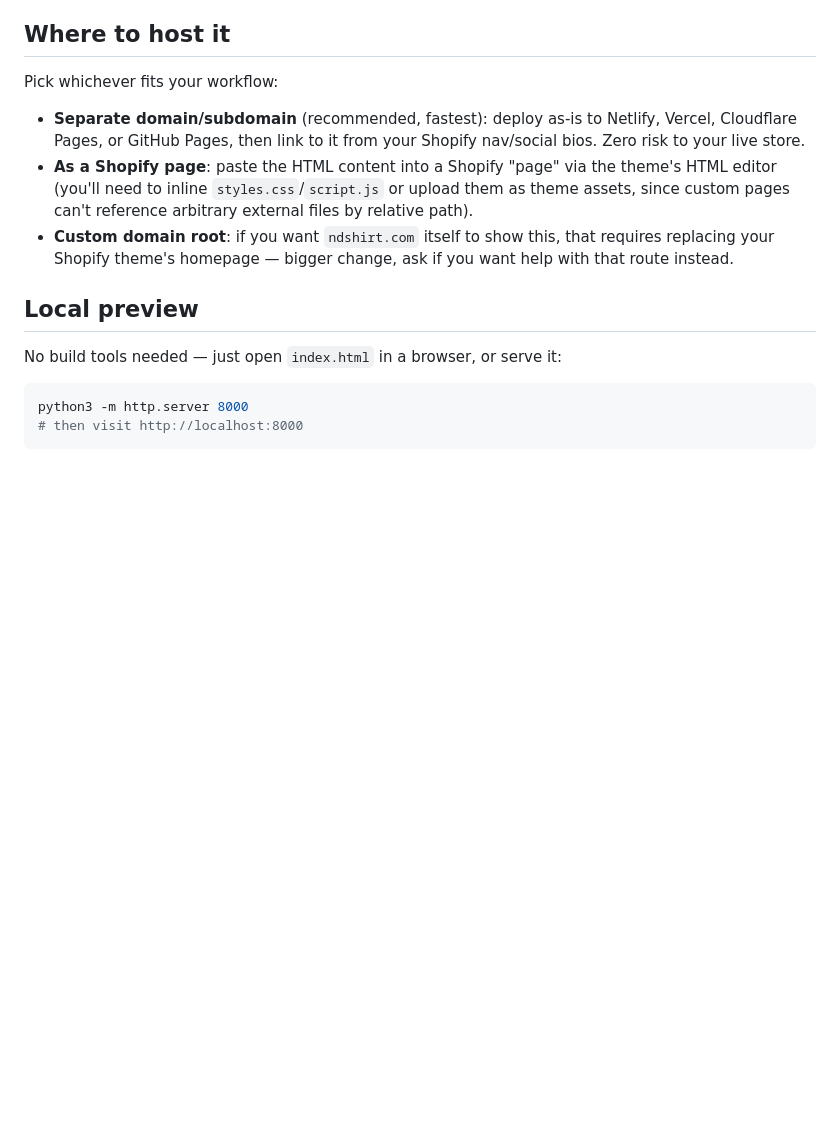
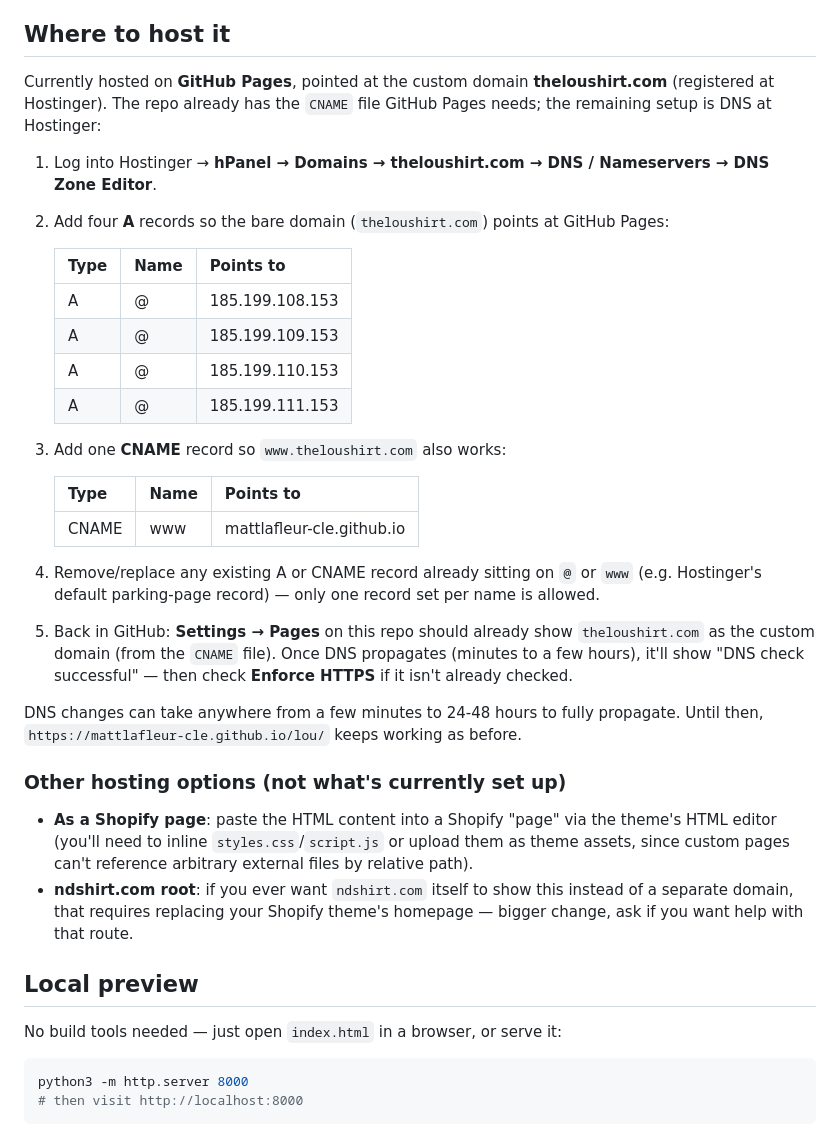
Before and after one commit to mattlafleur-cle/lou, a Markdown page: README.md, the part around the change. GitHub-like rendering; blank space fills up the shorter version.

Commit message:
Document theloushirt.com DNS setup in README
Co-Authored-By: Claude Sonnet 5 <noreply@anthropic.com>
Claude-Session: https://claude.ai/code/session_01TYX5MevhbfT5ggUMVvqfWC

```diff
--- a/README.md
+++ b/README.md
@@ -72,18 +72,47 @@ showing nothing. To add a photo for a new product:
 
 ## Where to host it
 
-Pick whichever fits your workflow:
+Currently hosted on **GitHub Pages**, pointed at the custom domain
+**theloushirt.com** (registered at Hostinger). The repo already has the
+`CNAME` file GitHub Pages needs; the remaining setup is DNS at Hostinger:
 
-- **Separate domain/subdomain** (recommended, fastest): deploy as-is to
-  Netlify, Vercel, Cloudflare Pages, or GitHub Pages, then link to it from
-  your Shopify nav/social bios. Zero risk to your live store.
+1. Log into Hostinger → **hPanel → Domains → theloushirt.com → DNS / Nameservers → DNS Zone Editor**.
+2. Add four **A** records so the bare domain (`theloushirt.com`) points at GitHub Pages:
+
+   | Type | Name | Points to |
+   |---|---|---|
+   | A | @ | 185.199.108.153 |
+   | A | @ | 185.199.109.153 |
+   | A | @ | 185.199.110.153 |
+   | A | @ | 185.199.111.153 |
+
+3. Add one **CNAME** record so `www.theloushirt.com` also works:
+
+   | Type | Name | Points to |
+   |---|---|---|
+   | CNAME | www | mattlafleur-cle.github.io |
+
+4. Remove/replace any existing A or CNAME record already sitting on `@` or
+   `www` (e.g. Hostinger's default parking-page record) — only one record
+   set per name is allowed.
+5. Back in GitHub: **Settings → Pages** on this repo should already show
+   `theloushirt.com` as the custom domain (from the `CNAME` file). Once
+   DNS propagates (minutes to a few hours), it'll show "DNS check
+   successful" — then check **Enforce HTTPS** if it isn't already checked.
+
+DNS changes can take anywhere from a few minutes to 24-48 hours to fully
+propagate. Until then, `https://mattlafleur-cle.github.io/lou/` keeps
+working as before.
+
+### Other hosting options (not what's currently set up)
+
 - **As a Shopify page**: paste the HTML content into a Shopify "page" via
   the theme's HTML editor (you'll need to inline `styles.css`/`script.js`
   or upload them as theme assets, since custom pages can't reference
   arbitrary external files by relative path).
-- **Custom domain root**: if you want `ndshirt.com` itself to show this,
-  that requires replacing your Shopify theme's homepage — bigger change,
-  ask if you want help with that route instead.
+- **ndshirt.com root**: if you ever want `ndshirt.com` itself to show this
+  instead of a separate domain, that requires replacing your Shopify
+  theme's homepage — bigger change, ask if you want help with that route.
 
 ## Local preview
 
```
